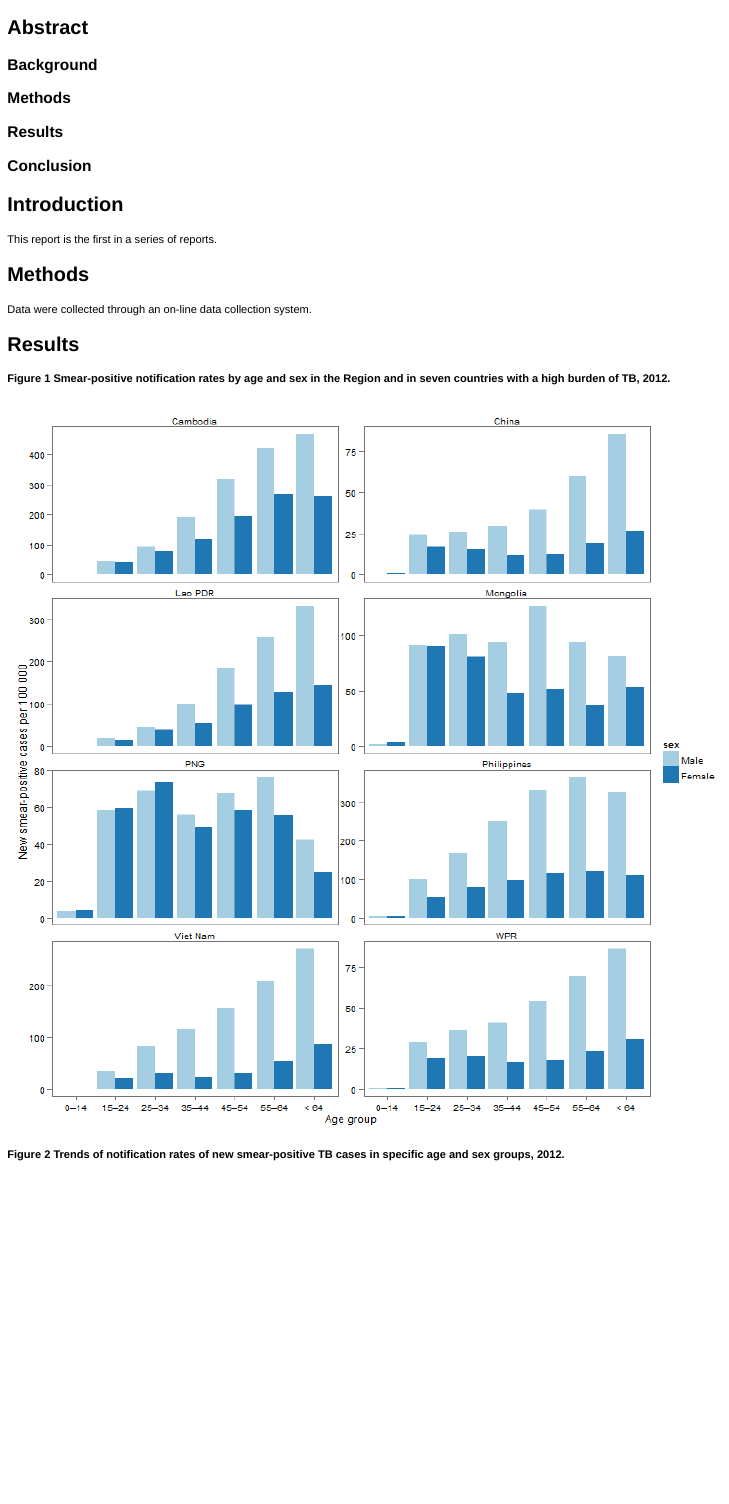
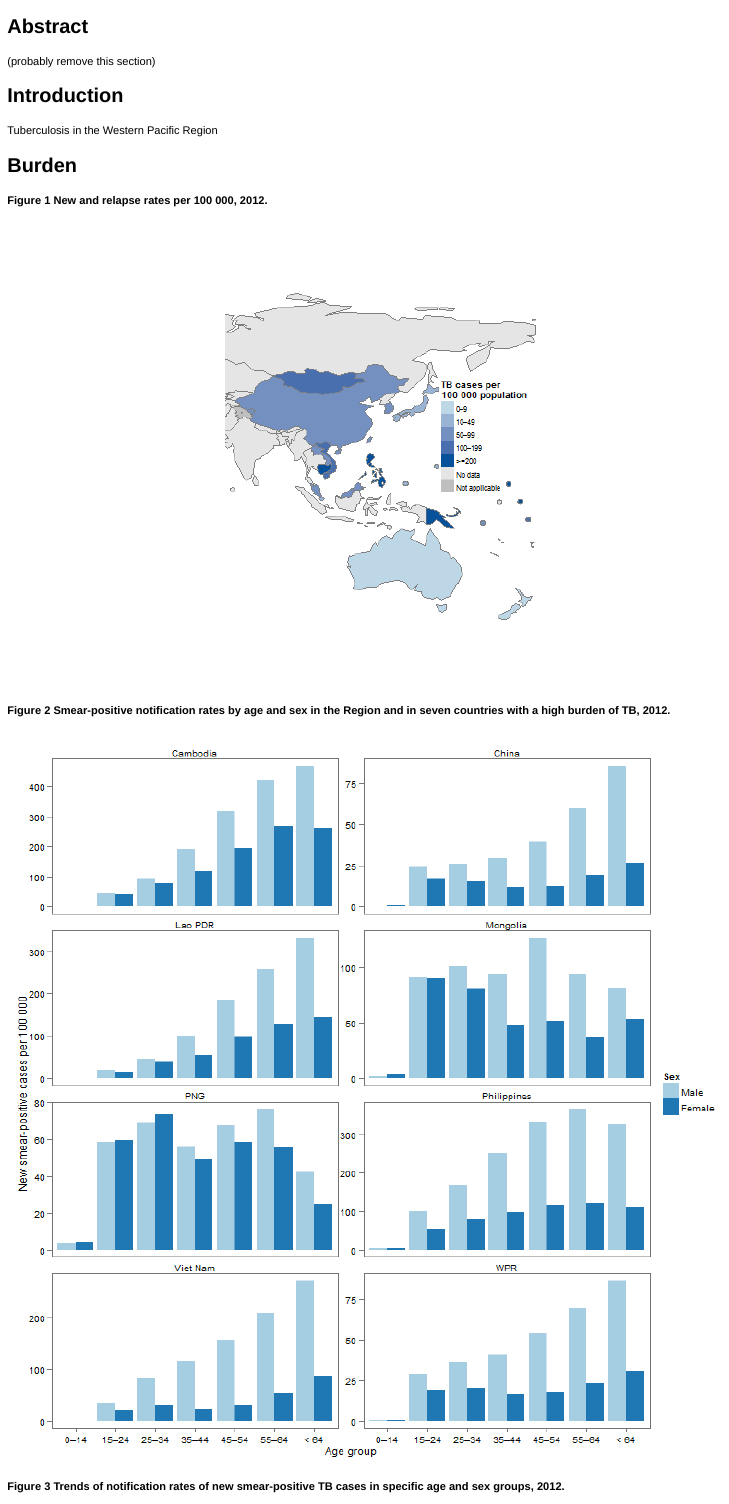
Before and after one commit to tomhiatt/Surveillance-reports, an R Markdown document (RegTBfigsTables.Rmd): the page in a window 1100 px wide, from its top. The pictures show the output file RegTBfigsTables.html that the author committed with the source, opened offline.

Commit message:
Added notification map

````diff
--- a/RegTBfigsTables.Rmd
+++ b/RegTBfigsTables.Rmd
@@ -20,19 +25,12 @@ Abstract
-### Background
-
-### Methods
-
-### Results
-
-### Conclusion
+(probably remove this section)
 
 Introduction
 --------------------------------------------------------
 
-This report is the first in a series of reports.
+Tuberculosis in the Western Pacific Region
 
-Methods
+Burden
 --------------------------------------------------------
 
-Data were collected through an on-line data collection system.
+```{r m.notif.data, echo=FALSE, include=FALSE}
 
-Results
@@ -40,3 +52,14 @@ Results
+<a id="m.notif"></a>
+#### `r I(pasteLabel("Figure", figCount, "m.notif", insLink=FALSE))` New and relapse rates per 100 000, `r yr`.
+```{r m.notif, echo=FALSE, fig.width=11}
+
+# -------------------------------------------------
+# Notification map
+# -------------------------------------------------
+
+mc1
+```
+
 
 ```{r agesex.data,  echo=FALSE}
 figCount <- incCount(figCount, "f.agesex.bar")
--- a/Setup.r
+++ b/Setup.r
@@ -226,7 +225,8 @@ tablecopy <- function(table){
 # Functions to assist with tables and figure in markdown document (poached from here: http://rmflight.github.io/posts/2012/10/papersinRmd.html)
 ########################################################
 
-yr <- as.numeric(format(Sys.time(),"%Y")) - 1; yr+1
+yr <- as.numeric(format(Sys.time(),"%Y")) - ifelse(as.numeric(format(Sys.time(),"%m")) < 4, 2, 1)
+
 incCount <- function(inObj, useName) {
   nObj <- length(inObj)
   useNum <- max(inObj) + 1
````
Also changed, not shown: RegTBfigsTables.html, RegTBfigsTables.md, figure/f_agesex.png, figure/f_agesex_bar.png, figure/m_notif.png (added), RegTBfigsTables.Rmd (31 more changed lines), Setup.r (1 more changed lines).
